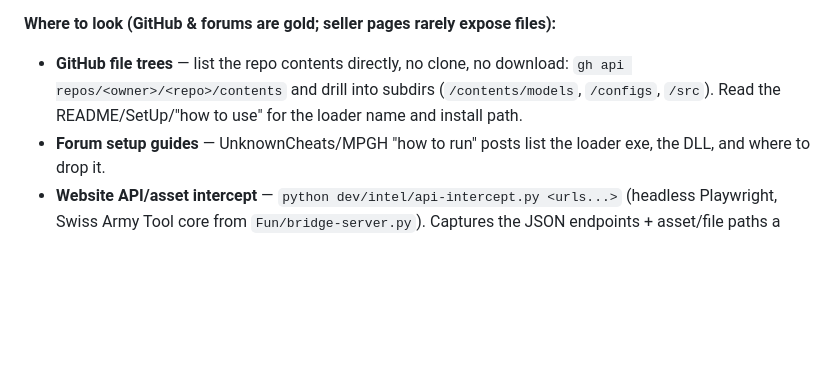
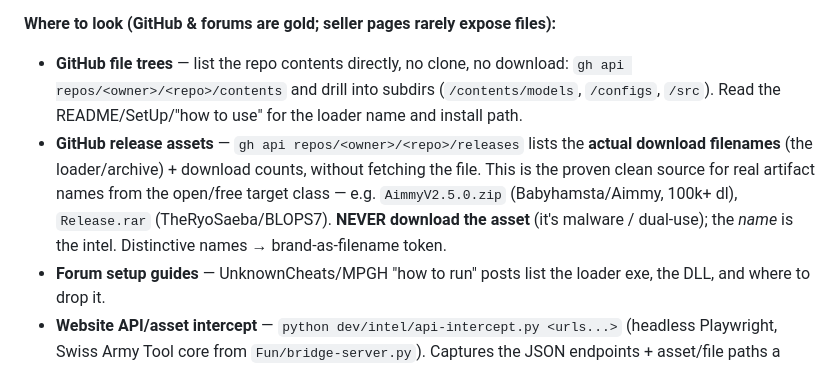
Before and after one commit to Sutaigne/alibi, a Markdown page: dev/intel/PULSE-RUNBOOK.md, the part around the change. GitHub-like rendering; blank space fills up the shorter version.

Commit message:
Validate non-storefront filenames via GitHub release assets
Tested the opposite target class from the gated storefronts: gh api releases
surfaced real artifact filenames (AimmyV2.5.0.zip 100k+ dl, BLOPS7 Release.rar).
Confirms the method points to meaningful filenames on the right class -- the
storefront sample was just gated. Added "GitHub release assets" as a clean
Layer-2 source in the runbook (names only, never download). The interceptor's
executable bucket still needs a concrete direct-download/file-host target to
test (GitHub downloads are click-triggered).

Co-Authored-By: Claude Opus 4.8 <noreply@anthropic.com>

```diff
--- a/dev/intel/PULSE-RUNBOOK.md
+++ b/dev/intel/PULSE-RUNBOOK.md
@@ -104,6 +104,12 @@ route them to the artifact arrays.
   `gh api repos/<owner>/<repo>/contents` and drill into subdirs
   (`/contents/models`, `/configs`, `/src`). Read the README/SetUp/"how to use"
   for the loader name and install path.
+- **GitHub release assets** — `gh api repos/<owner>/<repo>/releases` lists the
+  **actual download filenames** (the loader/archive) + download counts, without
+  fetching the file. This is the proven clean source for real artifact names from
+  the open/free target class — e.g. `AimmyV2.5.0.zip` (Babyhamsta/Aimmy, 100k+ dl),
+  `Release.rar` (TheRyoSaeba/BLOPS7). **NEVER download the asset** (it's malware /
+  dual-use); the *name* is the intel. Distinctive names → brand-as-filename token.
 - **Forum setup guides** — UnknownCheats/MPGH "how to run" posts list the loader
   exe, the DLL, and where to drop it.
 - **Website API/asset intercept** — `python dev/intel/api-intercept.py <urls...>`
```
Also changed, not shown: 1 other file.
